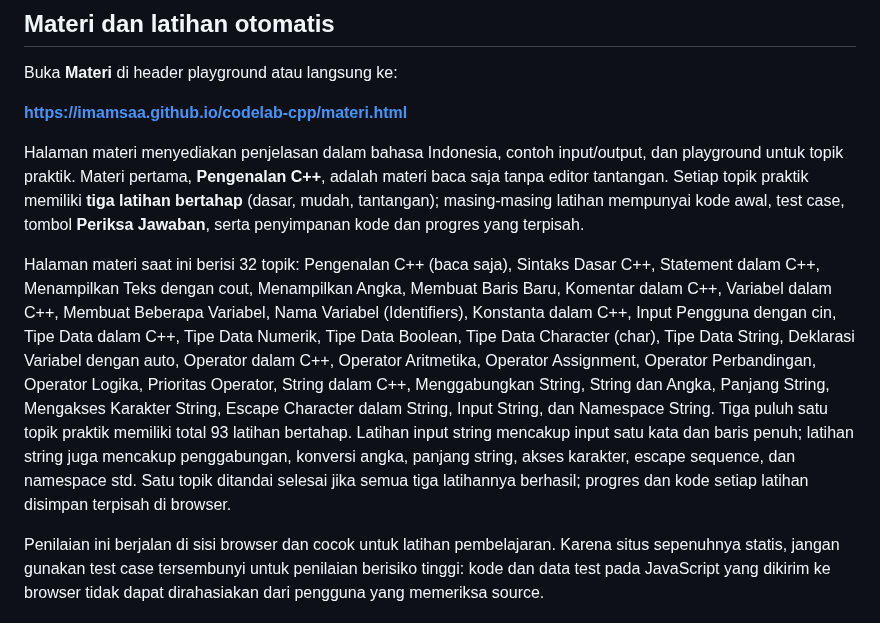
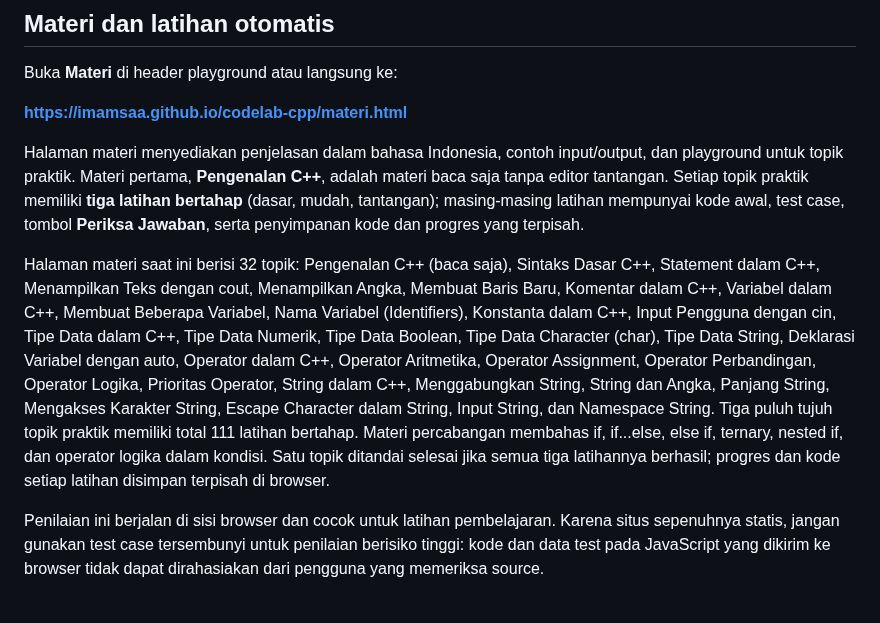
Before and after one commit to Imamsaa/codelab-cpp, a Markdown page: README.md, the part around the change. Rendered like a GitHub page.

Commit message:
docs: document conditional statement lessons

```diff
--- a/README.md
+++ b/README.md
@@ -32,7 +32,7 @@ Buka **Materi** di header playground atau langsung ke:
 
 Halaman materi menyediakan penjelasan dalam bahasa Indonesia, contoh input/output, dan playground untuk topik praktik. Materi pertama, **Pengenalan C++**, adalah materi baca saja tanpa editor tantangan. Setiap topik praktik memiliki **tiga latihan bertahap** (dasar, mudah, tantangan); masing-masing latihan mempunyai kode awal, test case, tombol **Periksa Jawaban**, serta penyimpanan kode dan progres yang terpisah.
 
-Halaman materi saat ini berisi 32 topik: Pengenalan C++ (baca saja), Sintaks Dasar C++, Statement dalam C++, Menampilkan Teks dengan cout, Menampilkan Angka, Membuat Baris Baru, Komentar dalam C++, Variabel dalam C++, Membuat Beberapa Variabel, Nama Variabel (Identifiers), Konstanta dalam C++, Input Pengguna dengan cin, Tipe Data dalam C++, Tipe Data Numerik, Tipe Data Boolean, Tipe Data Character (char), Tipe Data String, Deklarasi Variabel dengan auto, Operator dalam C++, Operator Aritmetika, Operator Assignment, Operator Perbandingan, Operator Logika, Prioritas Operator, String dalam C++, Menggabungkan String, String dan Angka, Panjang String, Mengakses Karakter String, Escape Character dalam String, Input String, dan Namespace String. Tiga puluh satu topik praktik memiliki total 93 latihan bertahap. Latihan input string mencakup input satu kata dan baris penuh; latihan string juga mencakup penggabungan, konversi angka, panjang string, akses karakter, escape sequence, dan namespace std. Satu topik ditandai selesai jika semua tiga latihannya berhasil; progres dan kode setiap latihan disimpan terpisah di browser.
+Halaman materi saat ini berisi 32 topik: Pengenalan C++ (baca saja), Sintaks Dasar C++, Statement dalam C++, Menampilkan Teks dengan cout, Menampilkan Angka, Membuat Baris Baru, Komentar dalam C++, Variabel dalam C++, Membuat Beberapa Variabel, Nama Variabel (Identifiers), Konstanta dalam C++, Input Pengguna dengan cin, Tipe Data dalam C++, Tipe Data Numerik, Tipe Data Boolean, Tipe Data Character (char), Tipe Data String, Deklarasi Variabel dengan auto, Operator dalam C++, Operator Aritmetika, Operator Assignment, Operator Perbandingan, Operator Logika, Prioritas Operator, String dalam C++, Menggabungkan String, String dan Angka, Panjang String, Mengakses Karakter String, Escape Character dalam String, Input String, dan Namespace String. Tiga puluh tujuh topik praktik memiliki total 111 latihan bertahap. Materi percabangan membahas if, if...else, else if, ternary, nested if, dan operator logika dalam kondisi. Satu topik ditandai selesai jika semua tiga latihannya berhasil; progres dan kode setiap latihan disimpan terpisah di browser.
 
 Penilaian ini berjalan di sisi browser dan cocok untuk latihan pembelajaran. Karena situs sepenuhnya statis, jangan gunakan test case tersembunyi untuk penilaian berisiko tinggi: kode dan data test pada JavaScript yang dikirim ke browser tidak dapat dirahasiakan dari pengguna yang memeriksa source.
 
```
